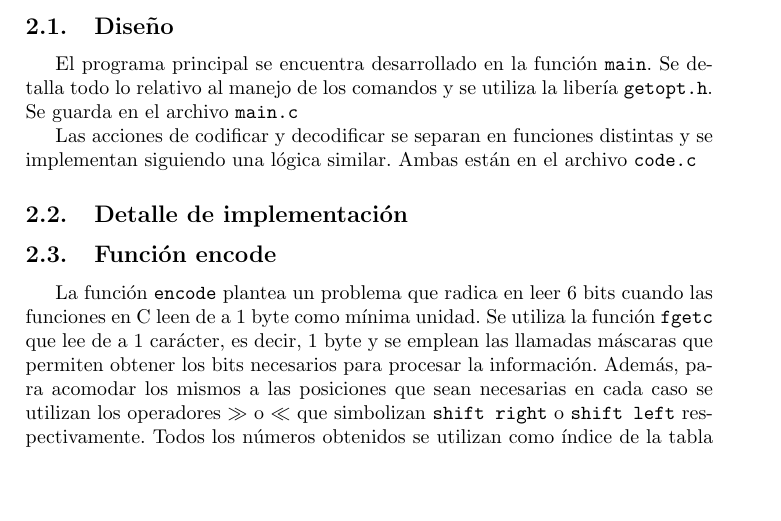
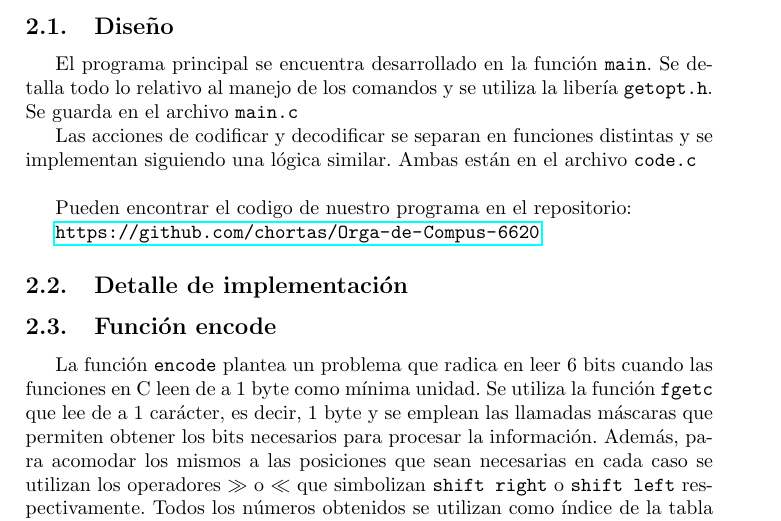
Before and after one commit to julianferres/Orga-de-Compus-6620, a LaTeX paper (modelo_informe.tex): part of page 2 of 17, cut so that both start at the same text, the shorter picture padded with empty space. Compiled offline with pdfLaTeX; the source files are stored in an older character set and shown here as Unicode.

Commit message:
Agregue link al repo en el informe

```diff
--- a/modelo_informe.tex
+++ b/modelo_informe.tex
@@ -3,6 +3,7 @@
 \usepackage{graphicx}
 \usepackage[ansinew]{inputenc}
 \usepackage[spanish]{babel}
+\usepackage{hyperref}
 
 \title{	\textbf{Trabajo Práctico \#0:\\ Infraestructura básica}}
 
@@ -48,7 +49,12 @@ A partir de la consigna se determina que los comandos que debe incluir el progra
 
 El programa principal se encuentra desarrollado en la función \texttt{main}. Se detalla todo lo relativo al manejo de los comandos y se utiliza la libería \texttt{getopt.h}. Se guarda en el archivo \texttt{main.c}
 
-Las acciones de codificar y decodificar se separan en funciones distintas y se implementan siguiendo una lógica similar. Ambas están en el archivo \texttt{code.c}
+Las acciones de codificar y decodificar se separan en funciones distintas y se implementan siguiendo una lógica similar. Ambas están en el archivo \texttt{code.c}\\
+
+
+Pueden encontrar el codigo de nuestro programa en el repositorio:
+
+ \url{https://github.com/chortas/Orga-de-Compus-6620}
 
 \subsection{Detalle de implementación}
 
```
Also changed, not shown: modelo_informe.pdf, 4 other files.
